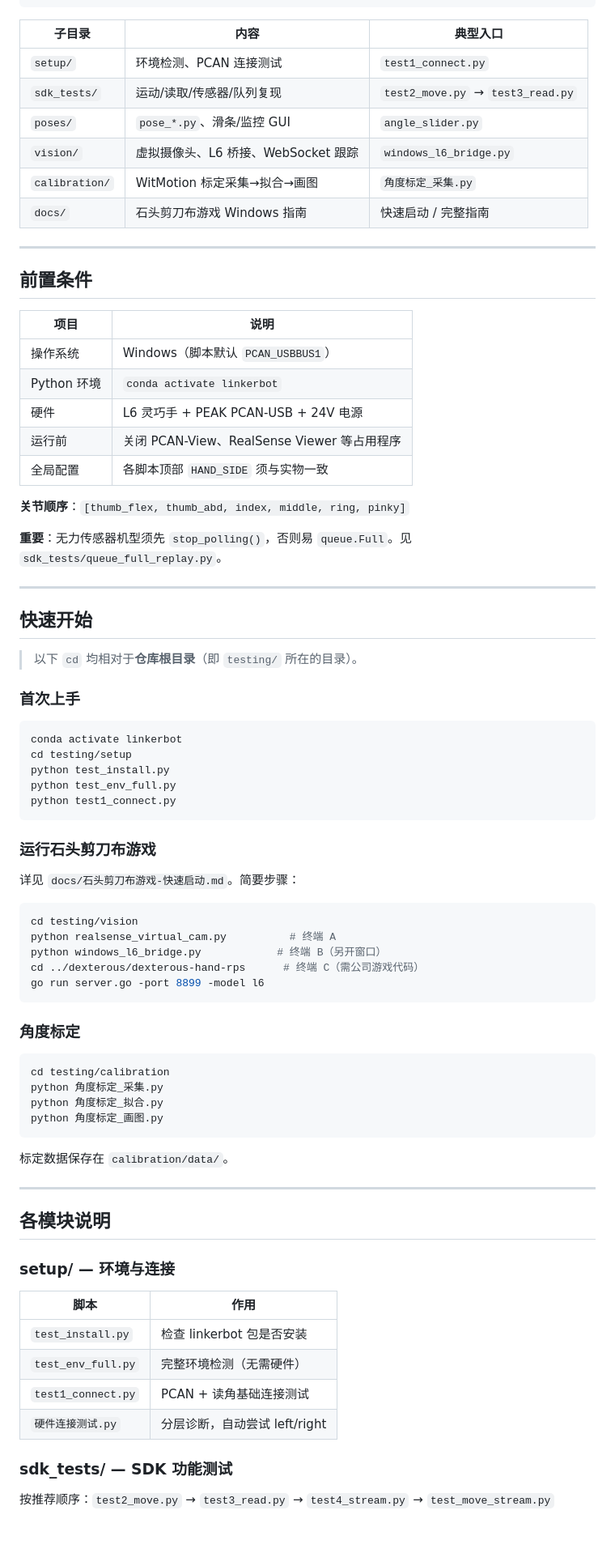
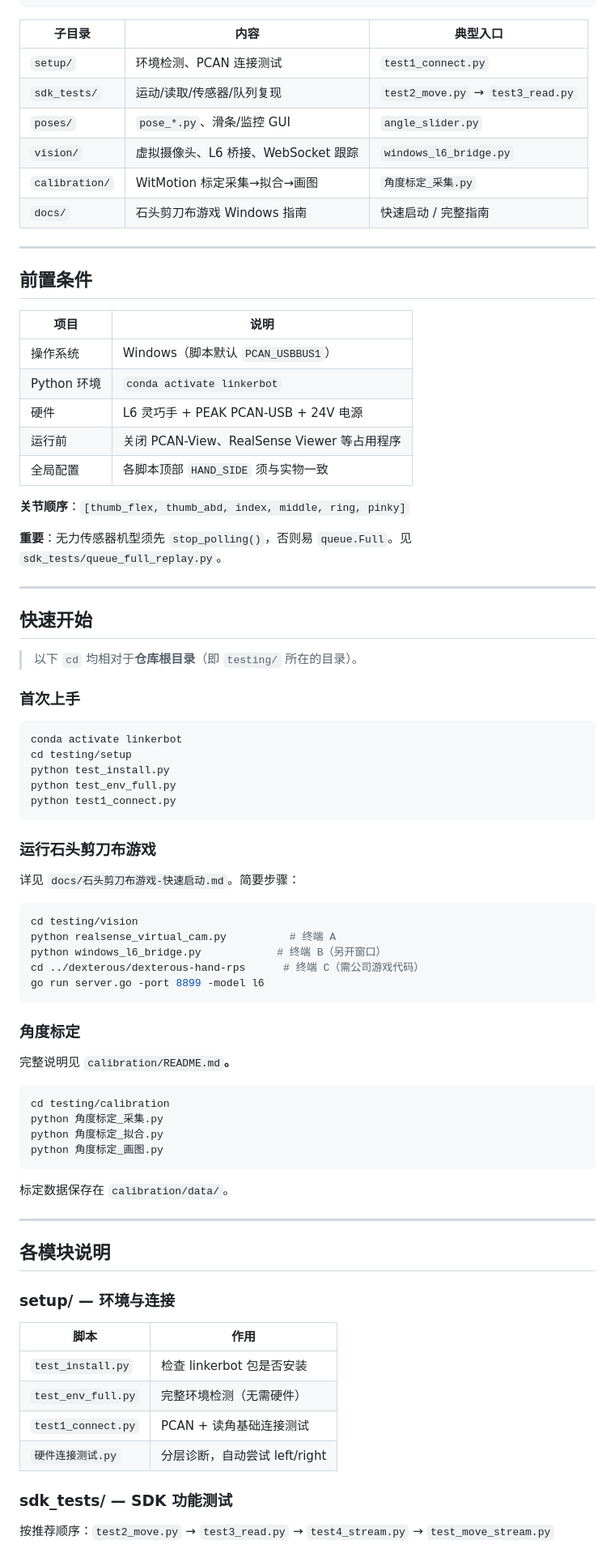
Before and after one commit to bczhang2005/linkerbot-l6-testing-files, a Markdown page: README.md, the part around one of its changes. Shown at 81% size. Drawn GitHub-style; blank space fills up the shorter version.

Commit message:
Add calibration module documentation

````diff
--- a/README.md
+++ b/README.md
@@ -21,26 +21,32 @@ testing/
 └── docs/                     ← 操作指南
 ```
 
-| 子目录 | 内容 | 典型入口 |
-|--------|------|----------|
-| `setup/` | 环境检测、PCAN 连接测试 | `test1_connect.py` |
-| `sdk_tests/` | 运动/读取/传感器/队列复现 | `test2_move.py` → `test3_read.py` |
-| `poses/` | `pose_*.py`、滑条/监控 GUI | `angle_slider.py` |
-| `vision/` | 虚拟摄像头、L6 桥接、WebSocket 跟踪 | `windows_l6_bridge.py` |
-| `calibration/` | WitMotion 标定采集→拟合→画图 | `角度标定_采集.py` |
-| `docs/` | 石头剪刀布游戏 Windows 指南 | 快速启动 / 完整指南 |
+
+| 子目录            | 内容                       | 典型入口                              |
+| -------------- | ------------------------ | --------------------------------- |
+| `setup/`       | 环境检测、PCAN 连接测试           | `test1_connect.py`                |
+| `sdk_tests/`   | 运动/读取/传感器/队列复现           | `test2_move.py` → `test3_read.py` |
+| `poses/`       | `pose_*.py`、滑条/监控 GUI    | `angle_slider.py`                 |
+| `vision/`      | 虚拟摄像头、L6 桥接、WebSocket 跟踪 | `windows_l6_bridge.py`            |
+| `calibration/` | WitMotion 标定采集→拟合→画图     | `角度标定_采集.py`                      |
+| `docs/`        | 石头剪刀布游戏 Windows 指南       | 快速启动 / 完整指南                       |
+
 
 ---
 
+
+
 ## 前置条件
 
-| 项目 | 说明 |
-|------|------|
-| 操作系统 | Windows（脚本默认 `PCAN_USBBUS1`） |
-| Python 环境 | `conda activate linkerbot` |
-| 硬件 | L6 灵巧手 + PEAK PCAN-USB + 24V 电源 |
-| 运行前 | 关闭 PCAN-View、RealSense Viewer 等占用程序 |
-| 全局配置 | 各脚本顶部 `HAND_SIDE` 须与实物一致 |
+
+| 项目        | 说明                                  |
+| --------- | ----------------------------------- |
+| 操作系统      | Windows（脚本默认 `PCAN_USBBUS1`）        |
+| Python 环境 | `conda activate linkerbot`          |
+| 硬件        | L6 灵巧手 + PEAK PCAN-USB + 24V 电源     |
+| 运行前       | 关闭 PCAN-View、RealSense Viewer 等占用程序 |
+| 全局配置      | 各脚本顶部 `HAND_SIDE` 须与实物一致            |
+
 
 **关节顺序**：`[thumb_flex, thumb_abd, index, middle, ring, pinky]`
 
@@ -48,9 +54,13 @@ testing/
 
 ---
 
+
+
 ## 快速开始
 
 > 以下 `cd` 均相对于**仓库根目录**（即 `testing/` 所在的目录）。
+
+
 
 ### 首次上手
 
@@ -61,6 +71,8 @@ python test_install.py
 python test_env_full.py
 python test1_connect.py
 ```
+
+
 
 ### 运行石头剪刀布游戏
 
@@ -74,7 +86,11 @@ cd ../dexterous/dexterous-hand-rps      # 终端 C（需公司游戏代码）
 go run server.go -port 8899 -model l6
 ```
 
+
+
 ### 角度标定
+
+完整说明见 `calibration/README.md`**。**
 
 ```powershell
 cd testing/calibration
@@ -87,16 +103,24 @@ python 角度标定_画图.py
 
 ---
 
+
+
 ## 各模块说明
+
+
 
 ### setup/ — 环境与连接
 
-| 脚本 | 作用 |
-|------|------|
-| `test_install.py` | 检查 linkerbot 包是否安装 |
-| `test_env_full.py` | 完整环境检测（无需硬件） |
-| `test1_connect.py` | PCAN + 读角基础连接测试 |
-| `硬件连接测试.py` | 分层诊断，自动尝试 left/right |
+
+| 脚本                 | 作用                   |
+| ------------------ | -------------------- |
+| `test_install.py`  | 检查 linkerbot 包是否安装   |
+| `test_env_full.py` | 完整环境检测（无需硬件）         |
+| `test1_connect.py` | PCAN + 读角基础连接测试      |
+| `硬件连接测试.py`        | 分层诊断，自动尝试 left/right |
+
+
+
 
 ### sdk_tests/ — SDK 功能测试
 
````
Also changed, not shown: other parts of README.md (+31 -13 lines), calibration/README.md (added, +350 -0 lines).
